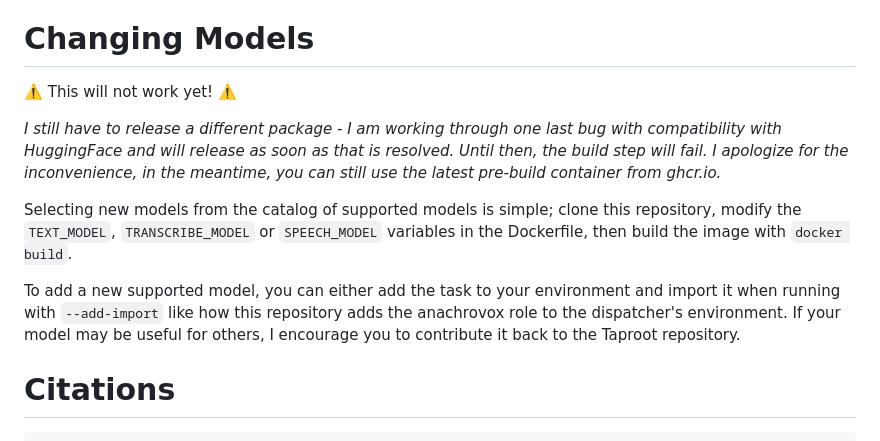
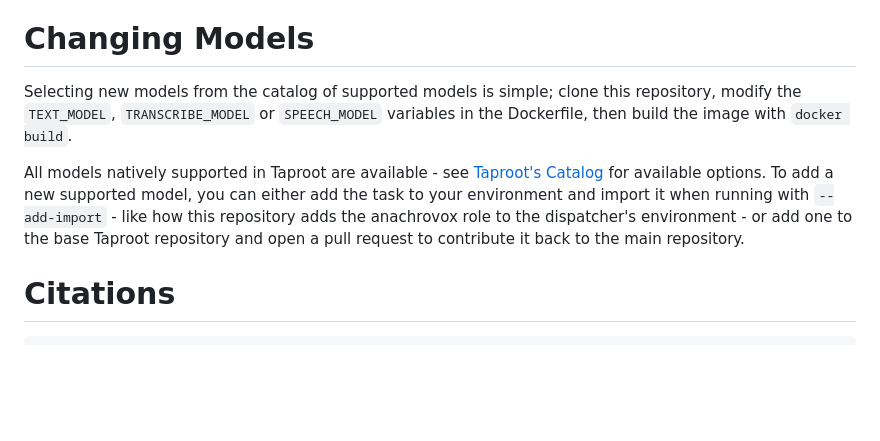
Before and after one commit to painebenjamin/anachrovox, a Markdown page: README.md, the part around the change. Drawn GitHub-style; blank space fills up the shorter version.

```diff
--- a/README.md
+++ b/README.md
@@ -58,13 +58,9 @@ To improve the usefulness of the assistant, the following tools are available to
 
 # Changing Models
 
-⚠️ This will not work yet! ⚠️
-
-*I still have to release a different package - I am working through one last bug with compatibility with HuggingFace and will release as soon as that is resolved. Until then, the build step will fail. I apologize for the inconvenience, in the meantime, you can still use the latest pre-build container from ghcr.io.*
-
 Selecting new models from the catalog of supported models is simple; clone this repository, modify the `TEXT_MODEL`, `TRANSCRIBE_MODEL` or `SPEECH_MODEL` variables in the Dockerfile, then build the image with `docker build`.
 
-To add a new supported model, you can either add the task to your environment and import it when running with `--add-import` like how this repository adds the anachrovox role to the dispatcher's environment. If your model may be useful for others, I encourage you to contribute it back to the Taproot repository.
+All models natively supported in Taproot are available - see [Taproot's Catalog](https://github.com/painebenjamin/taproot/wiki/Task-Catalog) for available options. To add a new supported model, you can either add the task to your environment and import it when running with `--add-import` - like how this repository adds the anachrovox role to the dispatcher's environment - or add one to the base Taproot repository and open a pull request to contribute it back to the main repository.
 
 # Citations
 
```
